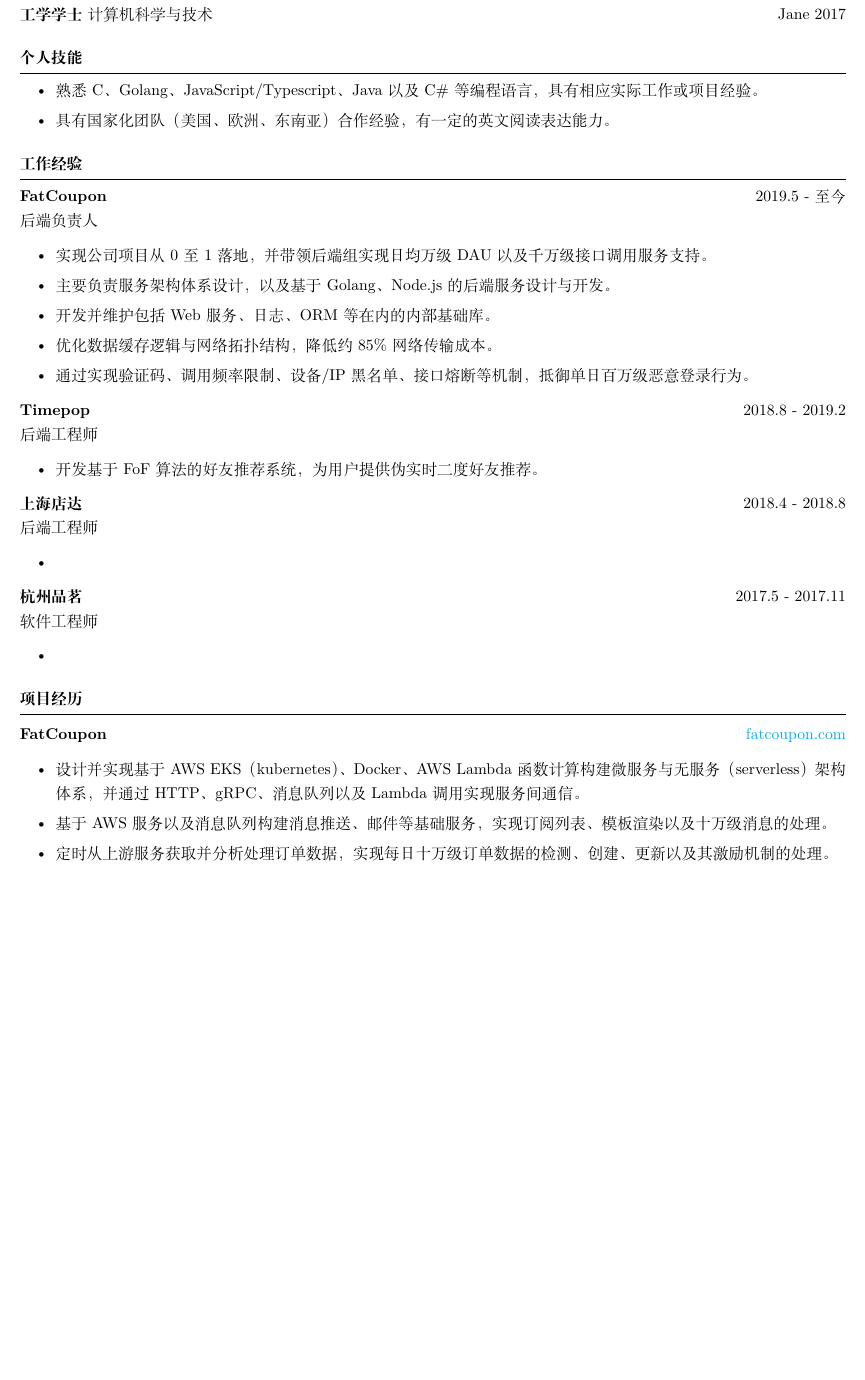
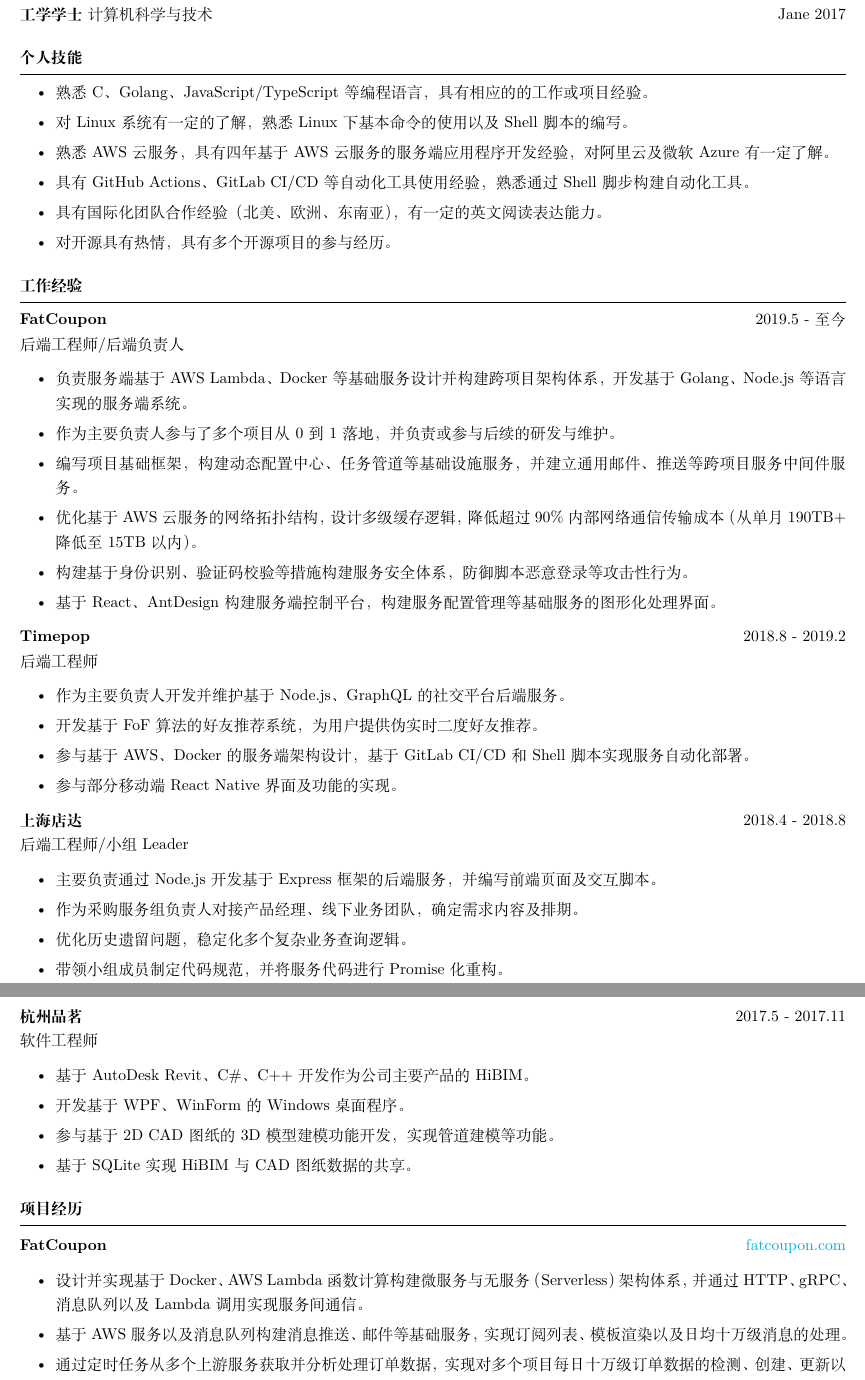
Before and after one commit to ghosind/resume, a LaTeX CV (resume-cn.tex): part of page 1 of 2 before the commit and two parts of pages 1 and 2 of 2 after it, the two joined at a grey line, cut so that both start at the same text, the shorter picture padded with empty space. Compiled offline with XeLaTeX.

Commit message:
Update zhcn resume.

```diff
--- a/resume-cn.tex
+++ b/resume-cn.tex
@@ -28,11 +28,14 @@
 \begin{rSection}{个人技能}
   \begin{itemize}
     \itemsep -3pt {}
-    \item 熟悉C、Golang、JavaScript/Typescript、Java以及C\#等编程语言，具有相应实际工作或项目经验。
-    \item 具有国家化团队（美国、欧洲、东南亚）合作经验，有一定的英文阅读表达能力。
+    \item 熟悉C、Golang、JavaScript/TypeScript等编程语言，具有相应的的工作或项目经验。
+    \item 对Linux系统有一定的了解，熟悉Linux下基本命令的使用以及Shell脚本的编写。
+    \item 熟悉AWS云服务，具有四年基于AWS云服务的服务端应用程序开发经验，对阿里云及微软Azure有一定了解。
+    \item 具有GitHub Actions、GitLab CI/CD等自动化工具使用经验，熟悉通过Shell脚步构建自动化工具。
+    \item 具有国际化团队合作经验（北美、欧洲、东南亚），有一定的英文阅读表达能力。
+    \item 对开源具有热情，具有多个开源项目的参与经历。
   \end{itemize}
 \end{rSection}
-
 
 %----------------------------------------------------------------------------------------
 % WORK EXPERIENCE
@@ -40,39 +43,48 @@
 \begin{rSection}{工作经验}
 
 \textbf{FatCoupon} \hfill 2019.5 - 至今\\
-后端负责人 \hfill \textit{}
+后端工程师/后端负责人 \hfill \textit{}
 \begin{itemize}
   \itemsep -3pt {}
-  \item 实现公司项目从0至1落地，并带领后端组实现日均万级DAU以及千万级接口调用服务支持。
-  \item 主要负责服务架构体系设计，以及基于Golang、Node.js的后端服务设计与开发。
-  \item 开发并维护包括Web服务、日志、ORM等在内的内部基础库。
-  \item 优化数据缓存逻辑与网络拓扑结构，降低约85\%网络传输成本。
-  \item 通过实现验证码、调用频率限制、设备/IP黑名单、接口熔断等机制，抵御单日百万级恶意登录行为。
+  \item 负责服务端基于AWS Lambda、Docker等基础服务设计并构建跨项目架构体系，开发基于Golang、Node.js等语言实现的服务端系统。
+  \item 作为主要负责人参与了多个项目从0到1落地，并负责或参与后续的研发与维护。
+  \item 编写项目基础框架，构建动态配置中心、任务管道等基础设施服务，并建立通用邮件、推送等跨项目服务中间件服务。
+  \item 优化基于AWS云服务的网络拓扑结构，设计多级缓存逻辑，降低超过90\%内部网络通信传输成本（从单月190TB+降低至15TB以内）。
+  \item 构建基于身份识别、验证码校验等措施构建服务安全体系，防御脚本恶意登录等攻击性行为。
+  \item 基于React、AntDesign构建服务端控制平台，构建服务配置管理等基础服务的图形化处理界面。
 \end{itemize}
 
 \textbf{Timepop} \hfill 2018.8 - 2019.2\\
 后端工程师 \hfill \textit{}
 \begin{itemize}
   \itemsep -3pt {}
+  \item 作为主要负责人开发并维护基于Node.js、GraphQL的社交平台后端服务。
   \item 开发基于FoF算法的好友推荐系统，为用户提供伪实时二度好友推荐。
+  \item 参与基于AWS、Docker的服务端架构设计，基于GitLab CI/CD和Shell脚本实现服务自动化部署。
+  \item 参与部分移动端React Native界面及功能的实现。
 \end{itemize}
 
 \textbf{上海店达} \hfill 2018.4 - 2018.8\\
-后端工程师 \hfill \textit{}
+后端工程师/小组Leader \hfill \textit{}
 \begin{itemize}
   \itemsep -3pt {}
-  \item
+  \item 主要负责通过Node.js开发基于Express框架的后端服务，并编写前端页面及交互脚本。
+  \item 作为采购服务组负责人对接产品经理、线下业务团队，确定需求内容及排期。
+  \item 优化历史遗留问题，稳定化多个复杂业务查询逻辑。
+  \item 带领小组成员制定代码规范，并将服务代码进行Promise化重构。
 \end{itemize}
 
 \textbf{杭州品茗} \hfill 2017.5 - 2017.11\\
 软件工程师 \hfill \textit{}
 \begin{itemize}
   \itemsep -3pt {}
-  \item
+  \item 基于AutoDesk Revit、C\#、C++开发作为公司主要产品的HiBIM。
+  \item 开发基于WPF、WinForm的Windows桌面程序。
+  \item 参与基于2D CAD图纸的3D模型建模功能开发，实现管道建模等功能。
+  \item 基于SQLite实现HiBIM与CAD图纸数据的共享。
 \end{itemize}
 
 \end{rSection}
-
 
 %----------------------------------------------------------------------------------------
 % PROJECTS
@@ -83,9 +95,9 @@
   \item \textbf{FatCoupon} {} \hfill \href{www.fatcoupon.com}{fatcoupon.com}
   \begin{itemize}
     \itemsep -3pt {}
-    \item 设计并实现基于AWS EKS（kubernetes）、Docker、AWS Lambda函数计算构建微服务与无服务（serverless）架构体系，并通过HTTP、gRPC、消息队列以及Lambda调用实现服务间通信。
-    \item 基于AWS服务以及消息队列构建消息推送、邮件等基础服务，实现订阅列表、模板渲染以及十万级消息的处理。
-    \item 定时从上游服务获取并分析处理订单数据，实现每日十万级订单数据的检测、创建、更新以及其激励机制的处理。
+    \item 设计并实现基于Docker、AWS Lambda函数计算构建微服务与无服务（Serverless）架构体系，并通过HTTP、gRPC、消息队列以及Lambda调用实现服务间通信。
+    \item 基于AWS服务以及消息队列构建消息推送、邮件等基础服务，实现订阅列表、模板渲染以及日均十万级消息的处理。
+    \item 通过定时任务从多个上游服务获取并分析处理订单数据，实现对多个项目每日十万级订单数据的检测、创建、更新以及其奖励机制的处理。
   \end{itemize}
 
   \item \textbf{Kash.ly短链接系统} {Golang, MySQL, AWS} \hfill \href{kashly.net}{kashly.net}
```
Also changed, not shown: resume-cn.pdf (added), resume-cn.tex (7 more changed lines).
